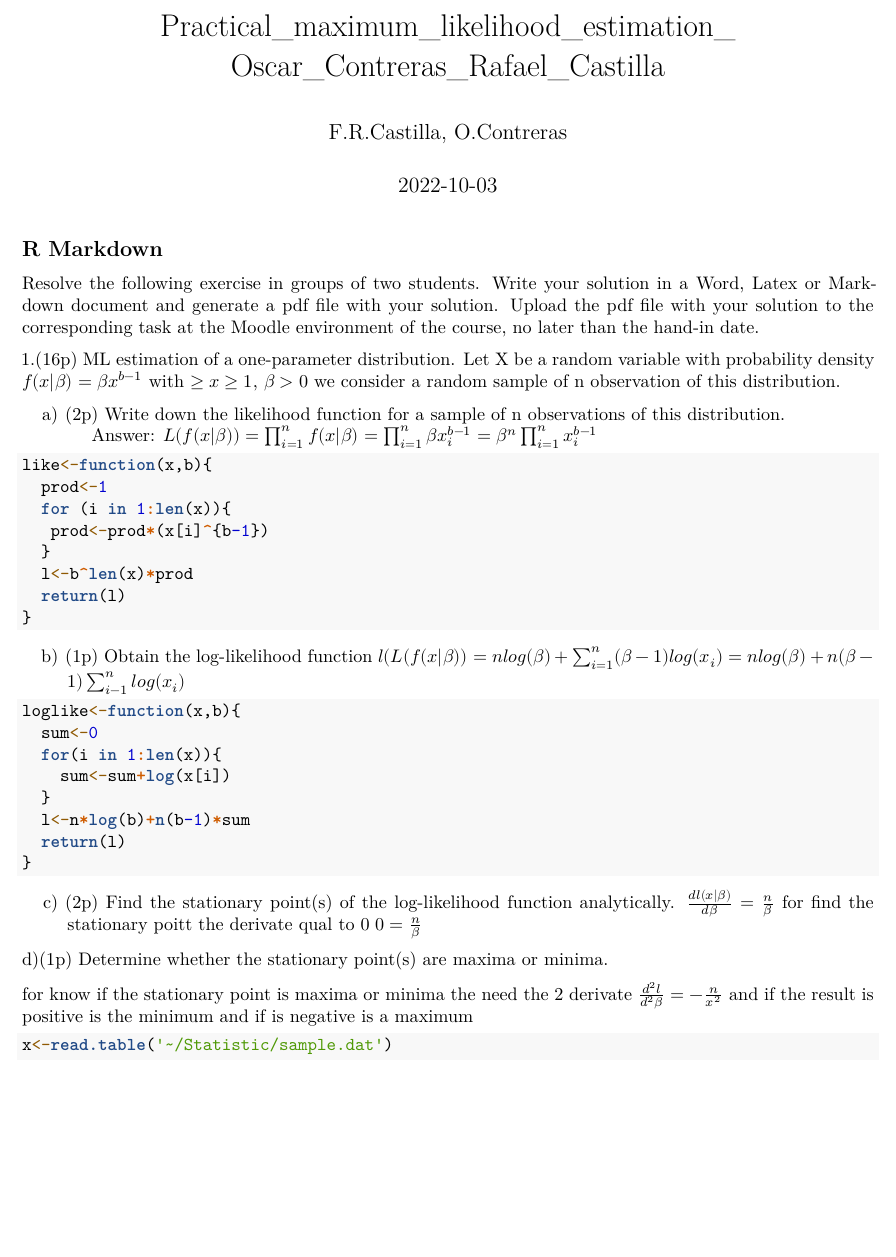
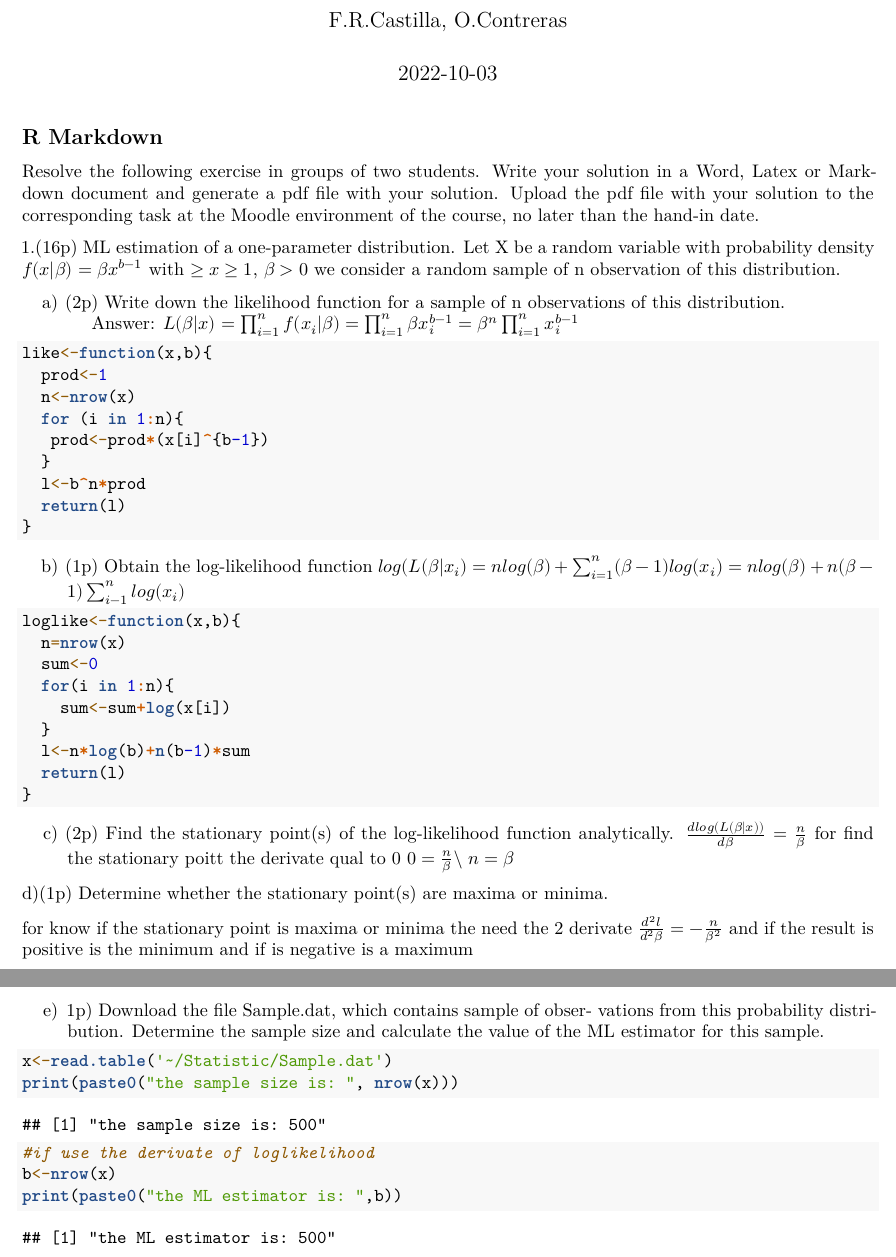
Before and after one commit to rafaelcastilla/Estatistics, an R Markdown document (Practical_maximum_likelihood_estimation_Oscar_Contreras_Rafael_Castilla.Rmd): part of the page before the commit and two parts of pages 1 and 2 of 2 after it, the two joined at a grey line, cut at the place of the change, the shorter picture padded with empty space. Rendered offline with R 4.5, knitr and Pandoc, then LaTeX, with nearby package versions.

Commit message:
actualizados ejercicios hasta la e

````diff
--- a/Practical_maximum_likelihood_estimation_Oscar_Contreras_Rafael_Castilla.Rmd
+++ b/Practical_maximum_likelihood_estimation_Oscar_Contreras_Rafael_Castilla.Rmd
@@ -25,25 +25,27 @@ $f(x|\beta)=\beta x^{b-1}$ with $\geq x\geq1$, $\beta >0$
  a) (2p) Write down the likelihood function for a sample of n observations of this distribution.
  <div style="background-color:#F0F0F0">
 &emsp;<i class="fas fa-comment-dots"></i>
-Answer: $L(f(x|\beta))=\prod_{i=1}^{n} f(x|\beta) =\prod_{i=1}^{n} \beta x^{b-1}_{i}=\beta^{n}\prod_{i=1}^{n}x_i^{b-1}$
+Answer: $L(\beta|x)=\prod_{i=1}^{n} f(x_i|\beta) =\prod_{i=1}^{n} \beta x^{b-1}_{i}=\beta^{n}\prod_{i=1}^{n}x_i^{b-1}$
 &emsp;
 </div>
 ```{r}
 like<-function(x,b){
   prod<-1
-  for (i in 1:len(x)){
+  n<-nrow(x)
+  for (i in 1:n){
    prod<-prod*(x[i]^{b-1})
   }
-  l<-b^len(x)*prod
+  l<-b^n*prod
   return(l)
 }
 ```
 b) (1p) Obtain the log-likelihood function
-$l(L(f(x|\beta)) = nlog(\beta)+\sum^n_{i=1}(\beta-1)log(x_i)=nlog(\beta)+n(\beta-1)\sum^{n}_{i-1}log(x_i)$
+$log(L(\beta|x_i) = nlog(\beta)+\sum^n_{i=1}(\beta-1)log(x_i)=nlog(\beta)+n(\beta-1)\sum^{n}_{i-1}log(x_i)$
 ```{r}
 loglike<-function(x,b){
+  n=nrow(x)
   sum<-0
-  for(i in 1:len(x)){
+  for(i in 1:n){
     sum<-sum+log(x[i])
   }
   l<-n*log(b)+n(b-1)*sum
@@ -52,17 +54,27 @@ loglike<-function(x,b){
 ```
 
 c) (2p) Find the stationary point(s) of the log-likelihood function analytically.
-$\frac{dl(x|\beta)}{d\beta}=\frac{n}{\beta}$
+$\frac{dlog(L(\beta|x))}{d\beta}=\frac{n}{\beta}$
 for find the stationary poitt the derivate qual to 0
-$0=\frac{n}{\beta}$
+$0=\frac{n}{\beta}$\\
+$n=\beta$
 
 
 d)(1p) Determine whether the stationary point(s) are maxima or minima.
 
 for know if the stationary point is maxima or minima the need the 2 derivate
-$\frac{d^2l}{d^2\beta}=-\frac{n}{x^2}$
+$\frac{d^2l}{d^2\beta}=-\frac{n}{\beta^2}$
 and if the result is positive is the minimum and if is negative is a maximum
 
+e) 1p) Download the file Sample.dat, which contains sample of obser-
+vations from this probability distribution. Determine the sample size
+and calculate the value of the ML estimator for this sample.
+
 ```{r}
-x<-read.table('~/Statistic/sample.dat')
+x<-read.table('~/Statistic/Sample.dat')
+print(paste0("the sample size is: ", nrow(x)))
+#if use the derivate of loglikelihood
+b<-nrow(x)
+print(paste0("the ML estimator is: ",b))
+
 ```
````
Also changed, not shown: Practical_maximum_likelihood_estimation_Oscar_Contreras_Rafael_Castilla.pdf.
